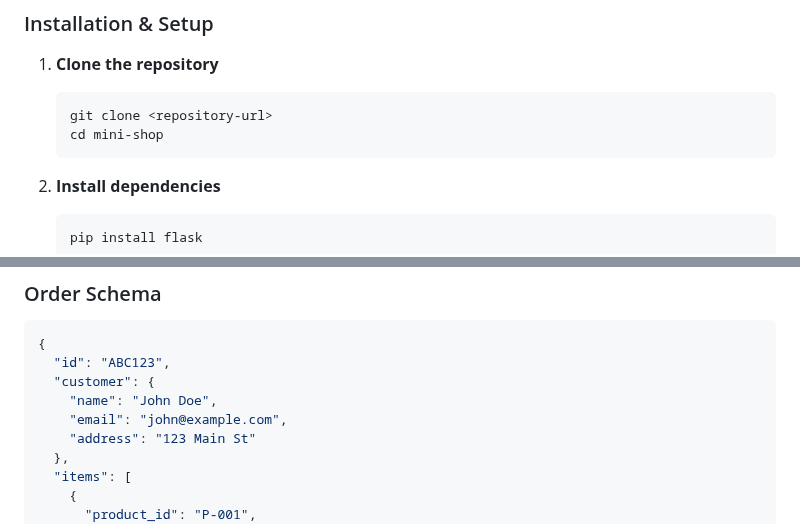
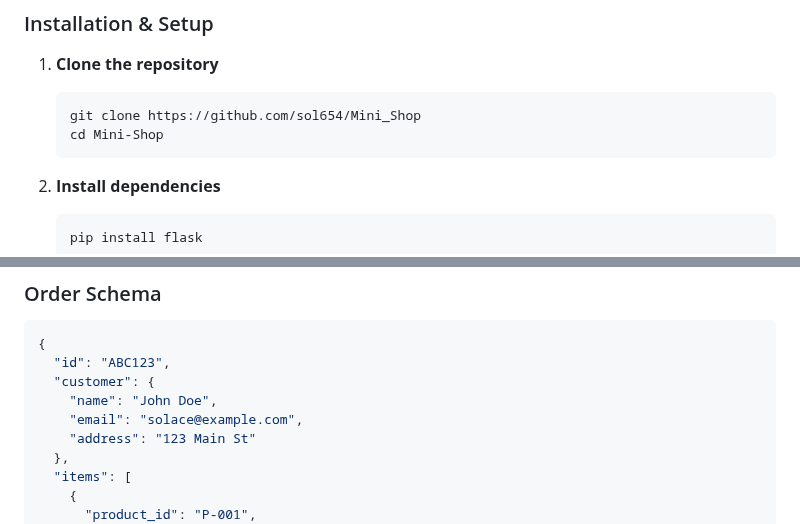
Before and after one commit to sol654/Mini_Shop, a Markdown page: README.md, 2 parts joined by grey strips. Drawn GitHub-style.

````diff
--- a/README.md
+++ b/README.md
@@ -42,8 +42,8 @@ Mini Shop is a complete e-commerce solution built with Flask that fulfills all t
 
 1. **Clone the repository**
    ```bash
-   git clone <repository-url>
-   cd mini-shop
+   git clone https://github.com/sol654/Mini_Shop
+   cd Mini-Shop
    ```
 
 2. **Install dependencies**
@@ -154,7 +154,7 @@ mini-shop/
   "id": "ABC123",
   "customer": {
     "name": "John Doe",
-    "email": "john@example.com",
+    "email": "solace@example.com",
     "address": "123 Main St"
   },
   "items": [
````
